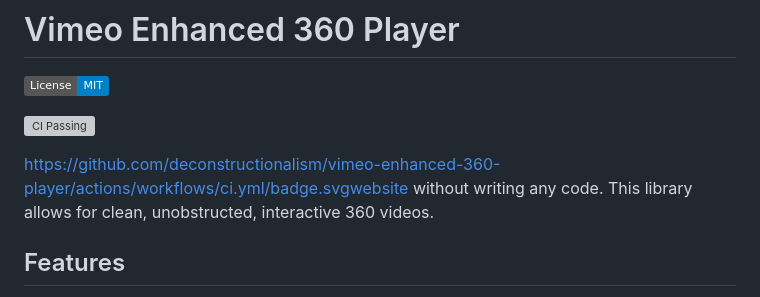
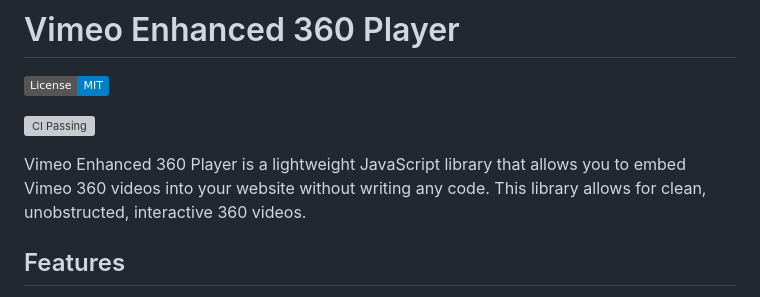
Before and after one commit to deconstructionalism/vimeo-enhanced-360-player, a Markdown page: README.md, the part around the change printed below. Drawn GitHub-style; badges without logos; grey boxes are pictures that could not be loaded.

Commit message:
docs: ugh

```diff
--- a/README.md
+++ b/README.md
@@ -6,5 +6,6 @@
 
-https://github.com/deconstructionalism/vimeo-enhanced-360-player/actions/workflows/ci.yml/badge.svgwebsite without writing any code. This library allows for clean, unobstructed, interactive 360 videos.
+Vimeo Enhanced 360 Player is a lightweight JavaScript library that allows you to embed Vimeo 360 videos into your
+website without writing any code. This library allows for clean, unobstructed, interactive 360 videos.
 
 ## Features
 
```
Also changed, not shown: other parts of README.md (+1 -1 lines).
